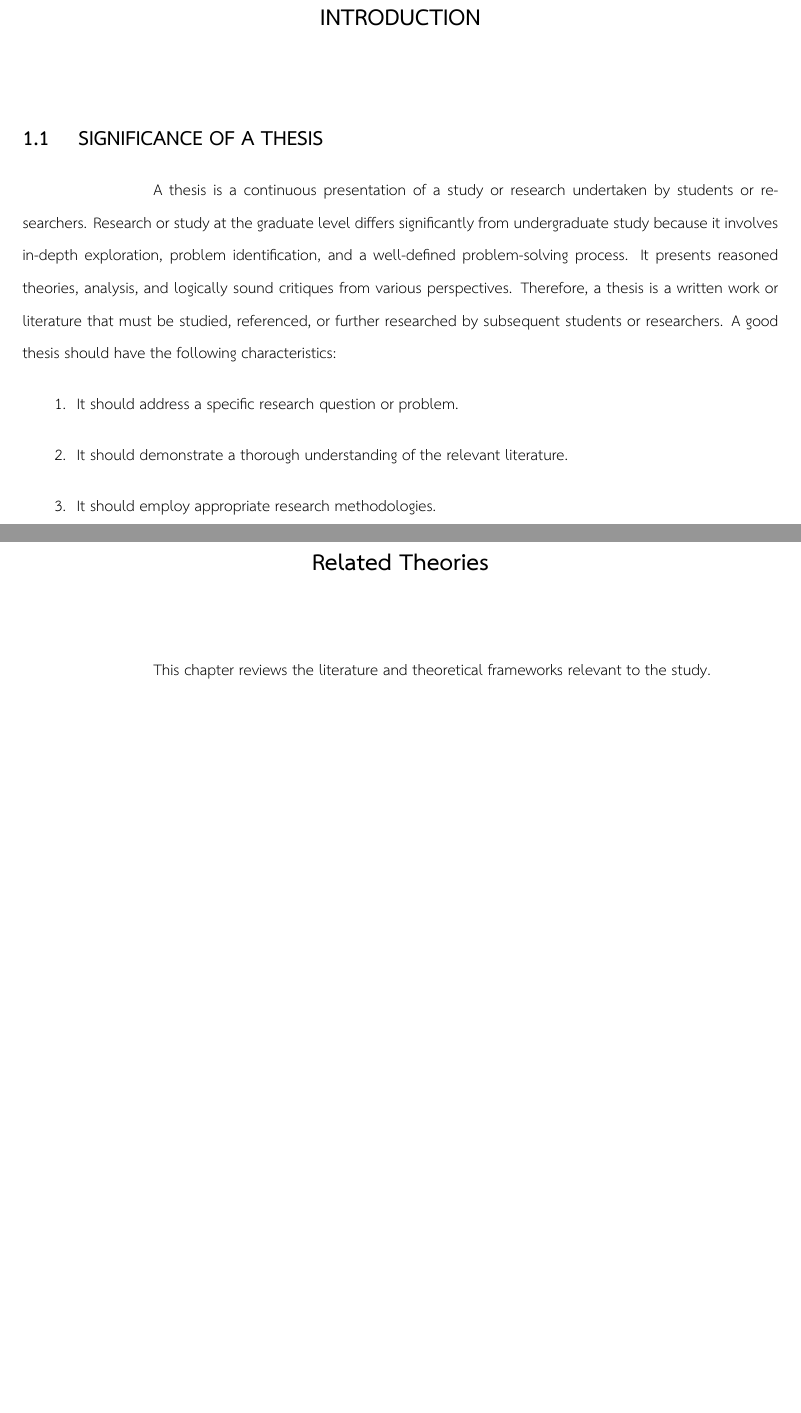
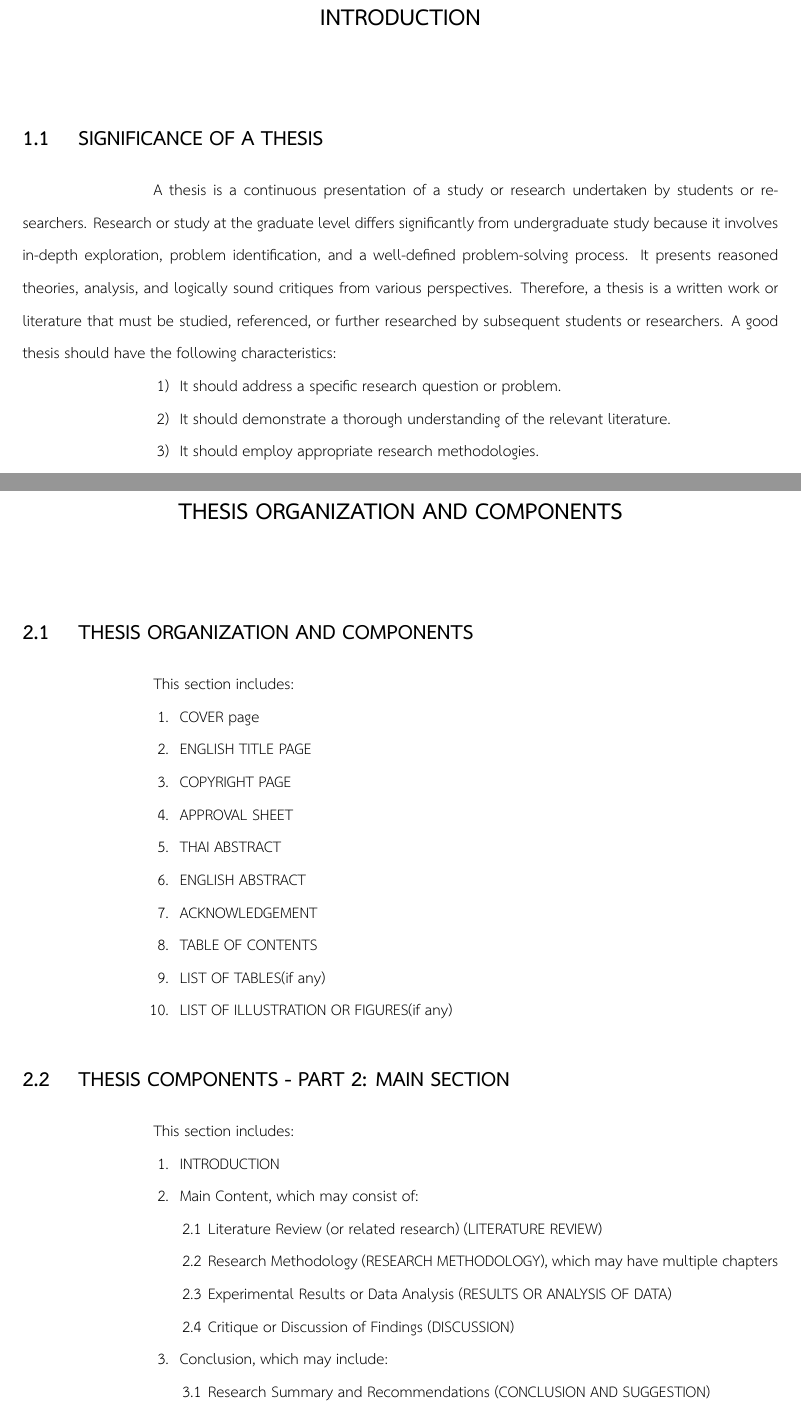
Before and after one commit to Luck-ai/Capstone-Thesis-Template-Version-1, a LaTeX thesis (thesis.tex, which reads chapters/ch2_related_theories.tex): two parts of pages 6 and 9 of 14, joined at a grey line, cut so that both start at the same text, the shorter picture padded with empty space. The pictures show the PDF file thesis.pdf that the author committed with the source.

Commit message:
fixed listing and started chapter 2

```diff
--- a/chapters/ch2_related_theories.tex
+++ b/chapters/ch2_related_theories.tex
@@ -1,2 +1,35 @@
-\chapter{Related Theories}
-This chapter reviews the literature and theoretical frameworks relevant to the study.
+\chapter{THESIS ORGANIZATION AND COMPONENTS}
+
+\section{THESIS ORGANIZATION AND COMPONENTS}
+
+This section includes:
+\begin{enumerate}
+    \item COVER page
+    \item ENGLISH TITLE PAGE
+    \item COPYRIGHT PAGE
+    \item APPROVAL SHEET
+    \item THAI ABSTRACT
+    \item ENGLISH ABSTRACT
+    \item ACKNOWLEDGEMENT
+    \item TABLE OF CONTENTS
+    \item LIST OF TABLES(if any)
+    \item LIST OF ILLUSTRATION OR FIGURES(if any)
+\end{enumerate}
+
+\section{THESIS COMPONENTS - PART 2: MAIN SECTION}
+
+This section includes:
+\begin{enumerate}
+    \item INTRODUCTION
+    \item Main Content, which may consist of:
+    \begin{enumerate}
+        \item Literature Review (or related research) (LITERATURE REVIEW)
+        \item Research Methodology (RESEARCH METHODOLOGY), which may have multiple chapters
+        \item Experimental Results or Data Analysis (RESULTS OR ANALYSIS OF DATA)
+        \item Critique or Discussion of Findings (DISCUSSION)
+    \end{enumerate}
+    \item Conclusion, which may include:
+    \begin{enumerate}
+        \item Research Summary and Recommendations (CONCLUSION AND SUGGESTION)
+    \end{enumerate}
+\end{enumerate}
```
Also changed, not shown: chapters/ch1_introduction.tex (+1 -1 lines), env.tex (+4 -0 lines), thesis.pdf, 5 other files.
